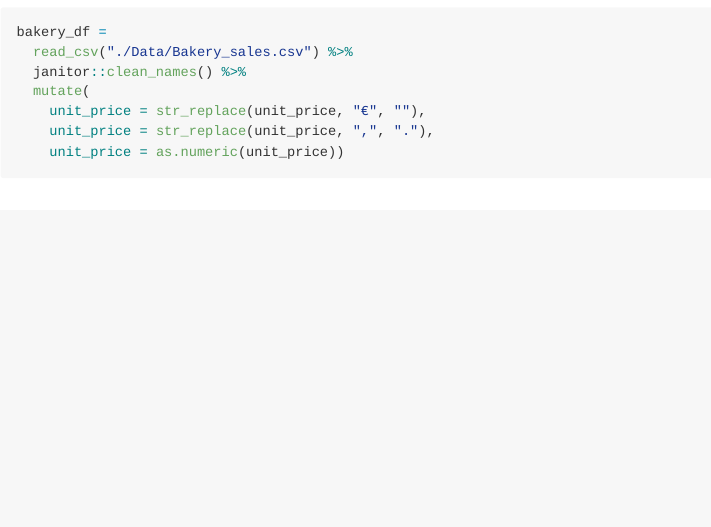
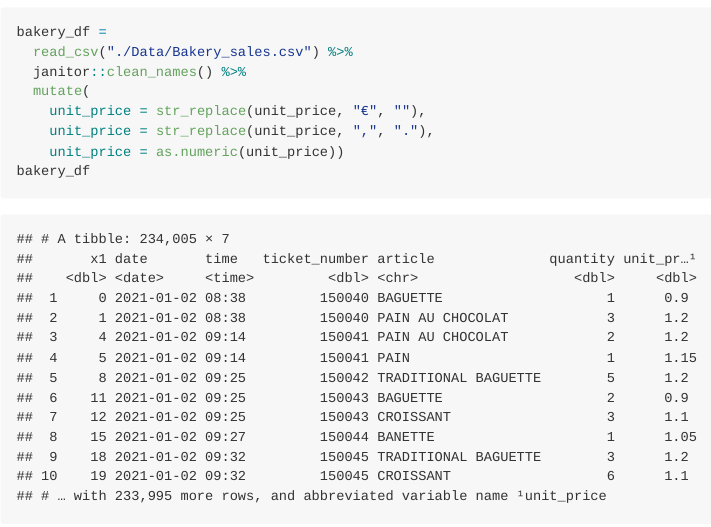
Before and after one commit to cheekayc/P8105_Final_Project, an R Markdown document (Data_cleaning.Rmd): the page in a window 1100 px wide, from 450 px down. The pictures show the output file Data_cleaning.md that the author committed with the source, drawn offline in the style of GitHub.

Commit message:
test again

````diff
--- a/Data_cleaning.Rmd
+++ b/Data_cleaning.Rmd
@@ -18,5 +18,5 @@ bakery_df =
     unit_price = str_replace(unit_price, "€", ""),
     unit_price = str_replace(unit_price, ",", "."),
     unit_price = as.numeric(unit_price))
-
+bakery_df
 ```
````
Also changed, not shown: Data_cleaning.md.
